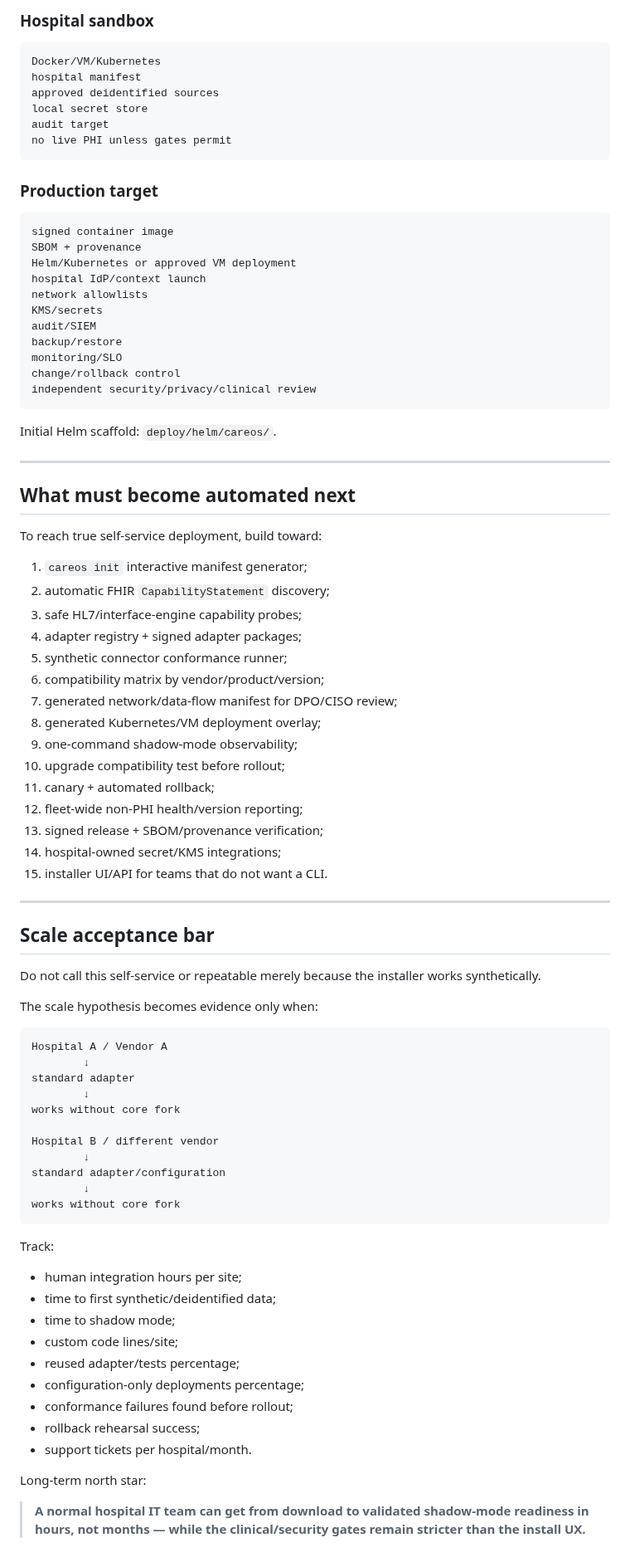
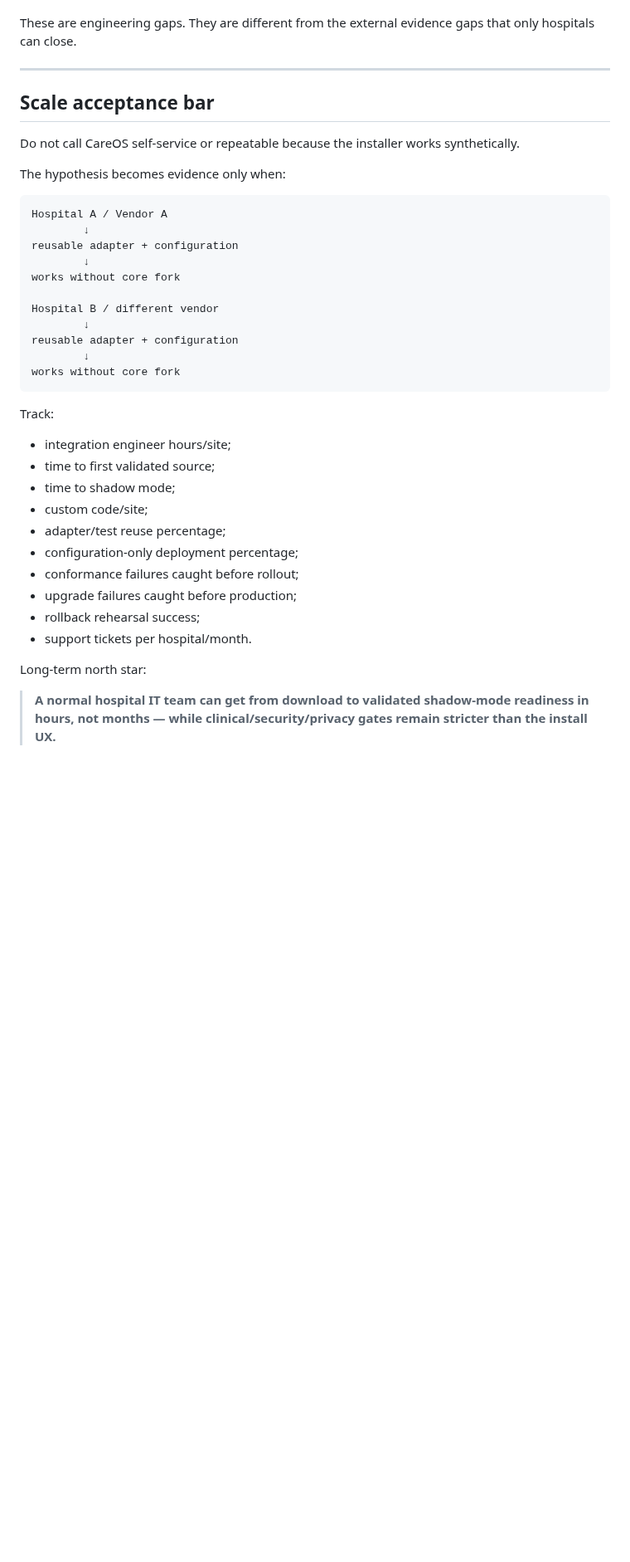
Before and after one commit to mikelninh/care-os, a Markdown page: docs/HOSPITAL_SELF_INSTALL_PLATFORM.md, the part around one of its changes. Shown at 83% size. GitHub-like rendering; blank space fills up the shorter version.

````diff
--- a/docs/HOSPITAL_SELF_INSTALL_PLATFORM.md
+++ b/docs/HOSPITAL_SELF_INSTALL_PLATFORM.md
@@ -342,89 +460,41 @@ conformance
 
-### Hospital sandbox
-
-```text
-Docker/VM/Kubernetes
-hospital manifest
-approved deidentified sources
-local secret store
-audit target
-no live PHI unless gates permit
-```
-
-### Production target
-
-```text
-signed container image
-SBOM + provenance
-Helm/Kubernetes or approved VM deployment
-hospital IdP/context launch
-network allowlists
-KMS/secrets
-audit/SIEM
-backup/restore
-monitoring/SLO
-change/rollback control
-independent security/privacy/clinical review
-```
-
-Initial Helm scaffold: `deploy/helm/careos/`.
-
----
-
-## What must become automated next
-
-To reach true self-service deployment, build toward:
-
-1. `careos init` interactive manifest generator;
-2. automatic FHIR `CapabilityStatement` discovery;
-3. safe HL7/interface-engine capability probes;
-4. adapter registry + signed adapter packages;
-5. synthetic connector conformance runner;
-6. compatibility matrix by vendor/product/version;
-7. generated network/data-flow manifest for DPO/CISO review;
-8. generated Kubernetes/VM deployment overlay;
-9. one-command shadow-mode observability;
-10. upgrade compatibility test before rollout;
-11. canary + automated rollback;
-12. fleet-wide non-PHI health/version reporting;
-13. signed release + SBOM/provenance verification;
-14. hospital-owned secret/KMS integrations;
-15. installer UI/API for teams that do not want a CLI.
+These are engineering gaps. They are different from the external evidence gaps that only hospitals can close.
 
 ---
 
 ## Scale acceptance bar
 
-Do not call this self-service or repeatable merely because the installer works synthetically.
+Do not call CareOS self-service or repeatable because the installer works synthetically.
 
-The scale hypothesis becomes evidence only when:
+The hypothesis becomes evidence only when:
 
 ```text
 Hospital A / Vendor A
         ↓
-standard adapter
+reusable adapter + configuration
         ↓
 works without core fork
 
 Hospital B / different vendor
         ↓
-standard adapter/configuration
+reusable adapter + configuration
         ↓
 works without core fork
 ```
 
 Track:
 
-- human integration hours per site;
-- time to first synthetic/deidentified data;
+- integration engineer hours/site;
+- time to first validated source;
 - time to shadow mode;
-- custom code lines/site;
-- reused adapter/tests percentage;
-- configuration-only deployments percentage;
-- conformance failures found before rollout;
+- custom code/site;
+- adapter/test reuse percentage;
+- configuration-only deployment percentage;
+- conformance failures caught before rollout;
+- upgrade failures caught before production;
 - rollback rehearsal success;
 - support tickets per hospital/month.
 
 Long-term north star:
 
-> **A normal hospital IT team can get from download to validated shadow-mode readiness in hours, not months — while the clinical/security gates remain stricter than the install UX.**
+> **A normal hospital IT team can get from download to validated shadow-mode readiness in hours, not months — while clinical/security/privacy gates remain stricter than the install UX.**
````
Also changed, not shown: other parts of docs/HOSPITAL_SELF_INSTALL_PLATFORM.md (+211 -93 lines).
